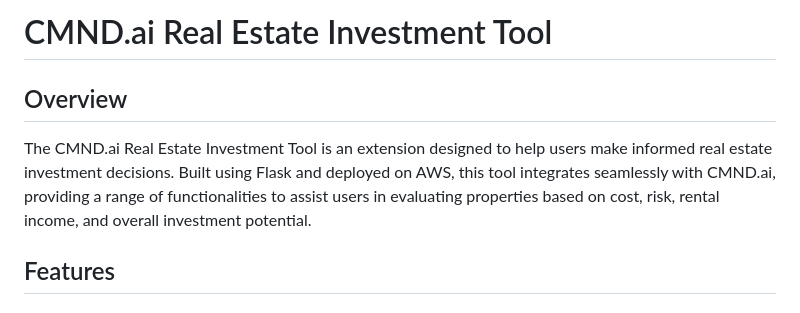
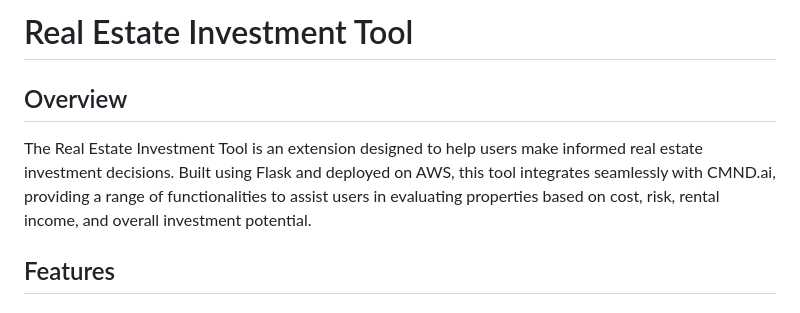
Before and after one commit to m-aishah/InvestmentAnalysis, a Markdown page: README.md, the part around the change. GitHub-like rendering.

```diff
--- a/README.md
+++ b/README.md
@@ -1,8 +1,8 @@
-# CMND.ai Real Estate Investment Tool
+# Real Estate Investment Tool
 
 ## Overview
 
-The CMND.ai Real Estate Investment Tool is an extension designed to help users make informed real estate investment decisions. Built using Flask and deployed on AWS, this tool integrates seamlessly with CMND.ai, providing a range of functionalities to assist users in evaluating properties based on cost, risk, rental income, and overall investment potential.
+The Real Estate Investment Tool is an extension designed to help users make informed real estate investment decisions. Built using Flask and deployed on AWS, this tool integrates seamlessly with CMND.ai, providing a range of functionalities to assist users in evaluating properties based on cost, risk, rental income, and overall investment potential.
 
 ## Features
 
```
